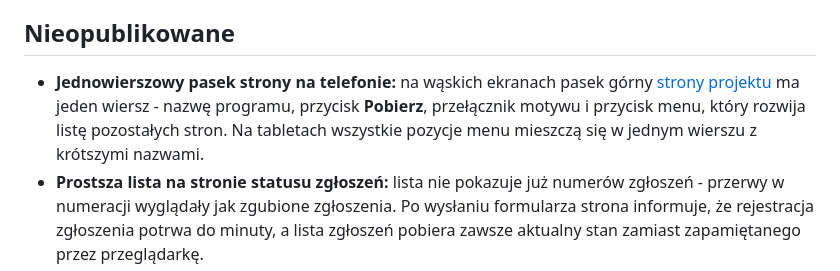
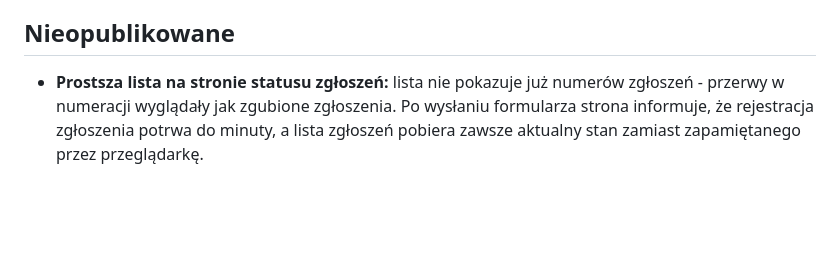
Before and after one commit to jzpk/transkryptor, a Markdown page: CHANGELOG.md, the part around one of its changes. Drawn GitHub-style; blank space fills up the shorter version.

Commit message:
chore: changelog instructions

```diff
--- a/CHANGELOG.md
+++ b/CHANGELOG.md
@@ -7,11 +7,6 @@ Pusta sekcja blokuje wydanie.
 
 ## Nieopublikowane
 
-- **Jednowierszowy pasek strony na telefonie:** na wąskich ekranach pasek
-  górny [strony projektu](https://transkryptorapp.pl) ma jeden wiersz -
-  nazwę programu, przycisk **Pobierz**, przełącznik motywu i przycisk
-  menu, który rozwija listę pozostałych stron. Na tabletach wszystkie
-  pozycje menu mieszczą się w jednym wierszu z krótszymi nazwami.
 - **Prostsza lista na stronie statusu zgłoszeń:** lista nie pokazuje już
   numerów zgłoszeń - przerwy w numeracji wyglądały jak zgubione
   zgłoszenia. Po wysłaniu formularza strona informuje, że rejestracja
```
Also changed, not shown: other parts of CHANGELOG.md (+1 -2 lines), CLAUDE.md (+3 -2 lines).
